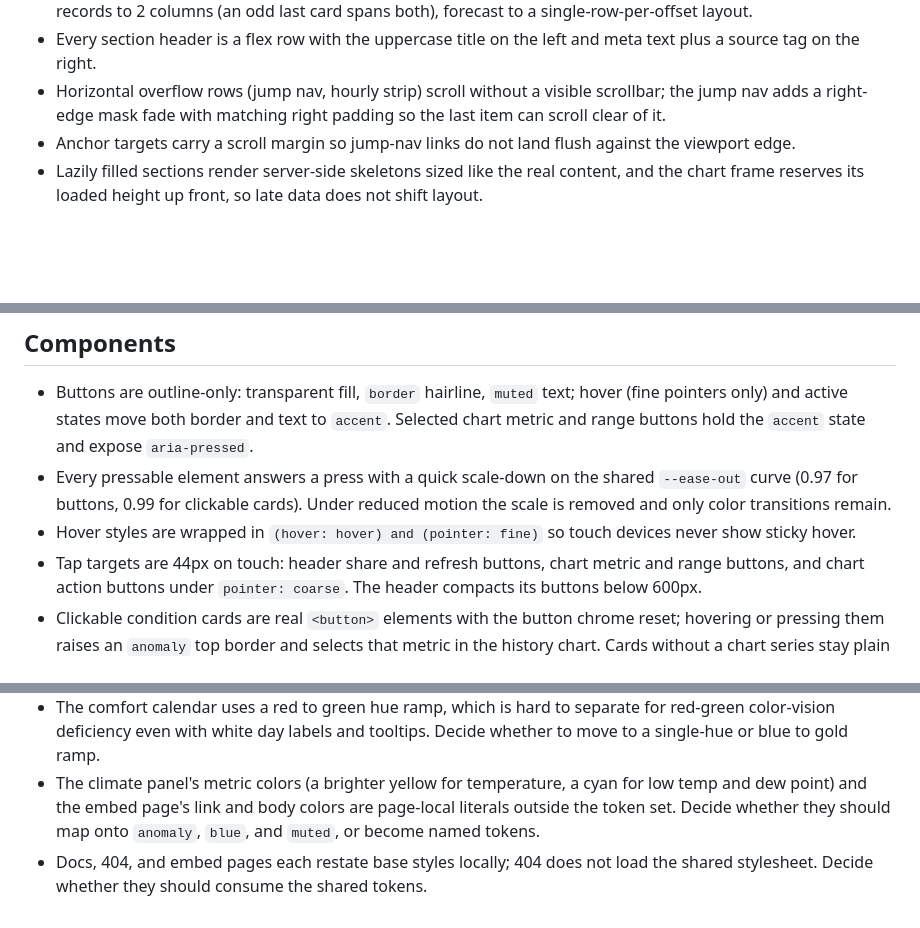
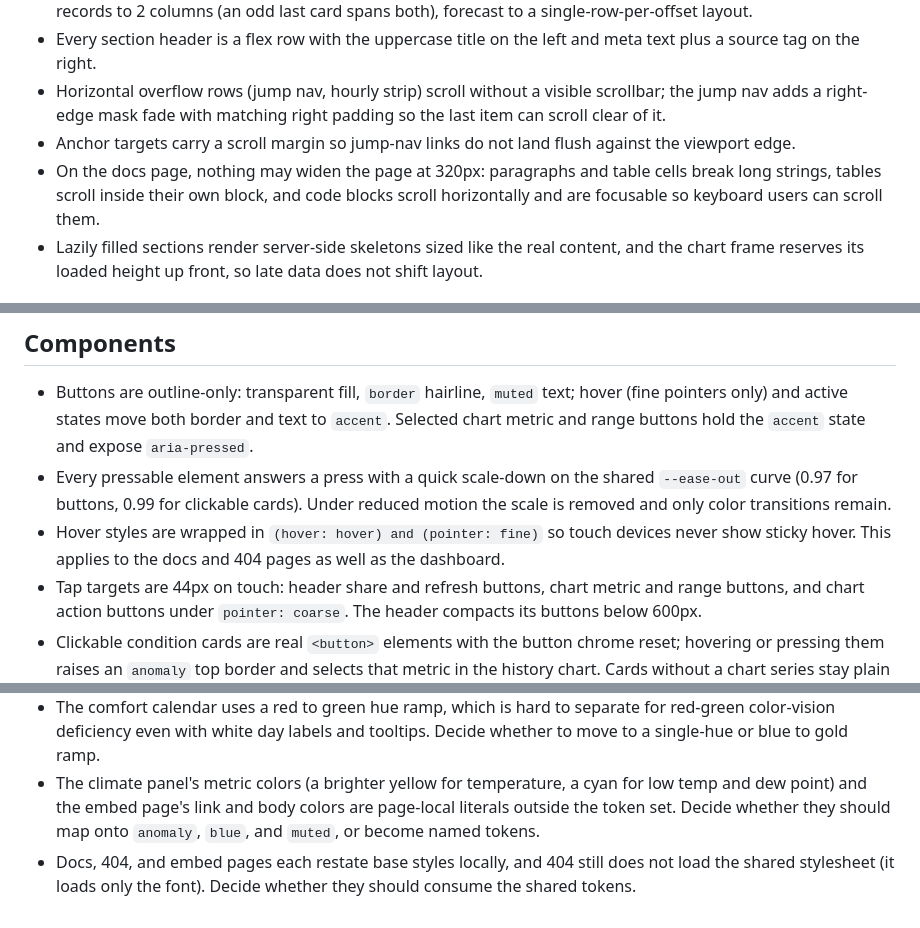
Before and after one commit to jtannahill/wx-jamestannahill, a Markdown page: astro/DESIGN.md, 3 parts joined by grey strips. Drawn GitHub-style; blank space fills up the shorter version.

```diff
--- a/astro/DESIGN.md
+++ b/astro/DESIGN.md
@@ -66,6 +67,7 @@ wx.jamestannahill.com publishes readings from one private weather station (calls
 - Every section header is a flex row with the uppercase title on the left and meta text plus a source tag on the right.
 - Horizontal overflow rows (jump nav, hourly strip) scroll without a visible scrollbar; the jump nav adds a right-edge mask fade with matching right padding so the last item can scroll clear of it.
 - Anchor targets carry a scroll margin so jump-nav links do not land flush against the viewport edge.
+- On the docs page, nothing may widen the page at 320px: paragraphs and table cells break long strings, tables scroll inside their own block, and code blocks scroll horizontally and are focusable so keyboard users can scroll them.
 - Lazily filled sections render server-side skeletons sized like the real content, and the chart frame reserves its loaded height up front, so late data does not shift layout.
 
 ## Elevation & Depth
@@ -81,7 +83,7 @@ wx.jamestannahill.com publishes readings from one private weather station (calls
 
 - Buttons are outline-only: transparent fill, `border` hairline, `muted` text; hover (fine pointers only) and active states move both border and text to `accent`. Selected chart metric and range buttons hold the `accent` state and expose `aria-pressed`.
 - Every pressable element answers a press with a quick scale-down on the shared `--ease-out` curve (0.97 for buttons, 0.99 for clickable cards). Under reduced motion the scale is removed and only color transitions remain.
-- Hover styles are wrapped in `(hover: hover) and (pointer: fine)` so touch devices never show sticky hover.
+- Hover styles are wrapped in `(hover: hover) and (pointer: fine)` so touch devices never show sticky hover. This applies to the docs and 404 pages as well as the dashboard.
 - Tap targets are 44px on touch: header share and refresh buttons, chart metric and range buttons, and chart action buttons under `pointer: coarse`. The header compacts its buttons below 600px.
 - Clickable condition cards are real `<button>` elements with the button chrome reset; hovering or pressing them raises an `anomaly` top border and selects that metric in the history chart. Cards without a chart series stay plain `div`s.
 - Source tags label provenance on every data section. In-house readings are tagged CATHAUS, in-house derivations CATHAUS, COMPUTED, and both link to the docs anchor. External sources (WeatherKit, NOAA, Weather Underground) use the `source-external` variant, a cool blue-grey text and border, and WeatherKit carries its logo.
@@ -111,4 +114,4 @@ wx.jamestannahill.com publishes readings from one private weather station (calls
 - The CATHAUS source tag repeats on nearly every section (today, yesterday, conditions, calendar, analog forecast, history, records). Decide whether provenance should be stated once per page with only exceptions tagged, or kept per section as it is now.
 - The comfort calendar uses a red to green hue ramp, which is hard to separate for red-green color-vision deficiency even with white day labels and tooltips. Decide whether to move to a single-hue or blue to gold ramp.
 - The climate panel's metric colors (a brighter yellow for temperature, a cyan for low temp and dew point) and the embed page's link and body colors are page-local literals outside the token set. Decide whether they should map onto `anomaly`, `blue`, and `muted`, or become named tokens.
-- Docs, 404, and embed pages each restate base styles locally; 404 does not load the shared stylesheet. Decide whether they should consume the shared tokens.
+- Docs, 404, and embed pages each restate base styles locally, and 404 still does not load the shared stylesheet (it loads only the font). Decide whether they should consume the shared tokens.
```
Also changed, not shown: other parts of astro/DESIGN.md (+7 -5 lines).
